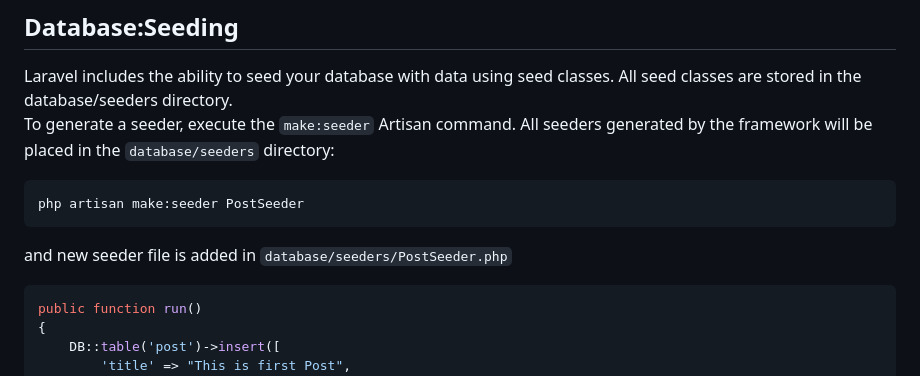
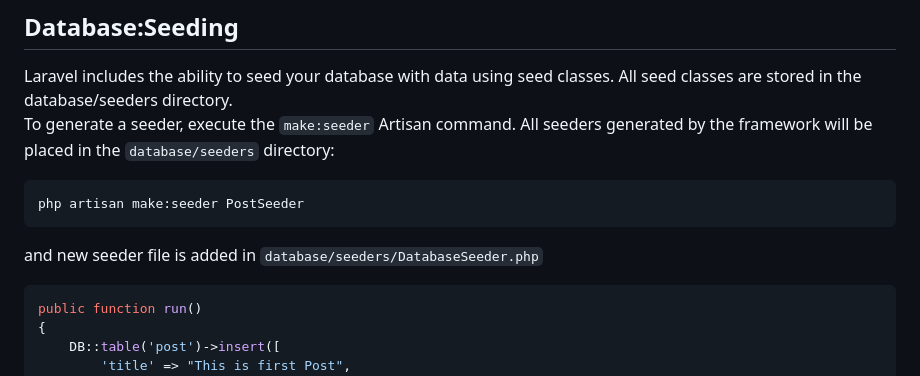
Before and after one commit to thiri-win/wtc-learning-notes, a Markdown page: 07_laravel.md, the part around the change. Drawn GitHub-style.

````diff
--- a/07_laravel.md
+++ b/07_laravel.md
@@ -353,7 +353,7 @@ To generate a seeder, execute the `make:seeder` Artisan command. All seeders gen
 ```console
 php artisan make:seeder PostSeeder
 ```
-and new seeder file is added in `database/seeders/PostSeeder.php`
+and new seeder file is added in `database/seeders/DatabaseSeeder.php`
 ```php
 public function run()
 {
````
